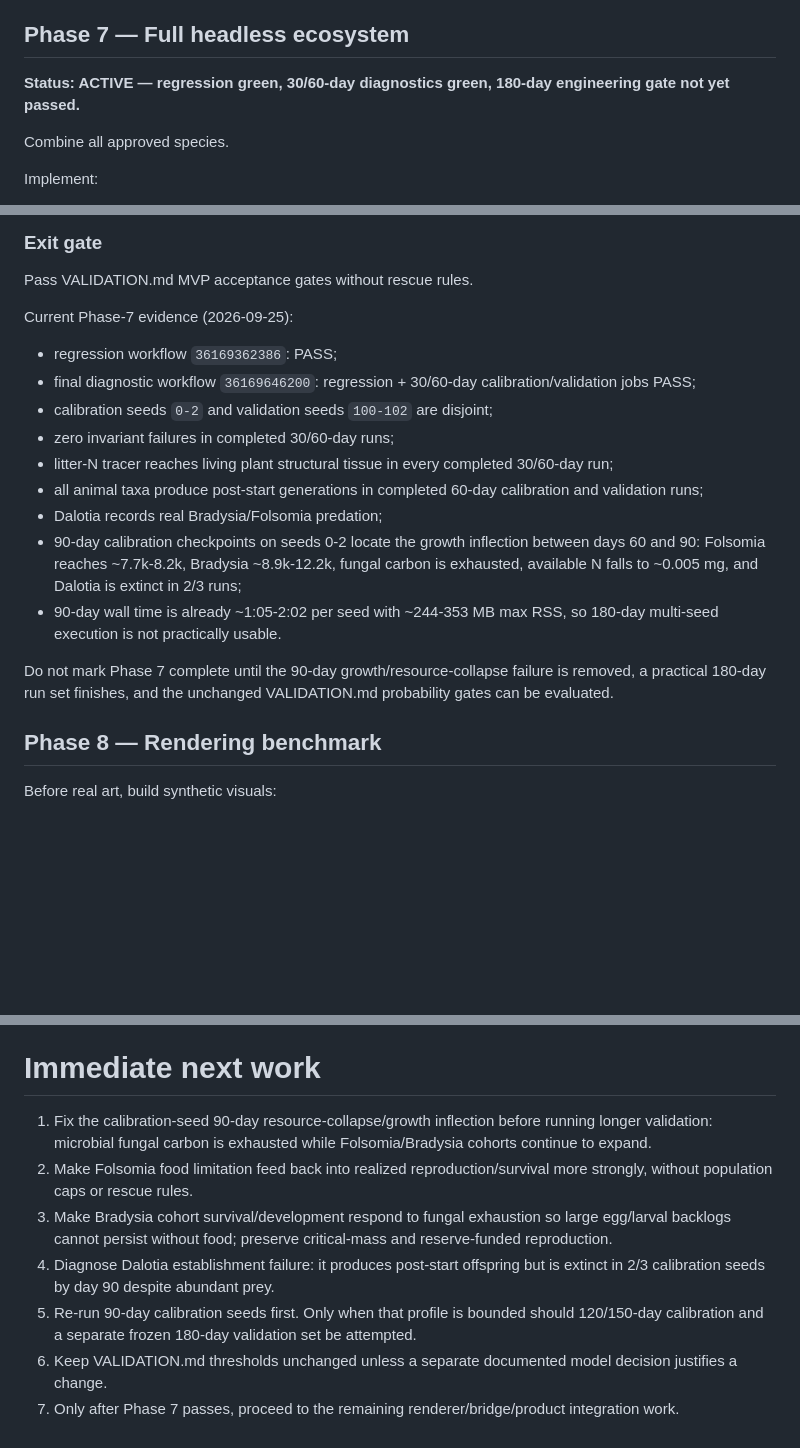
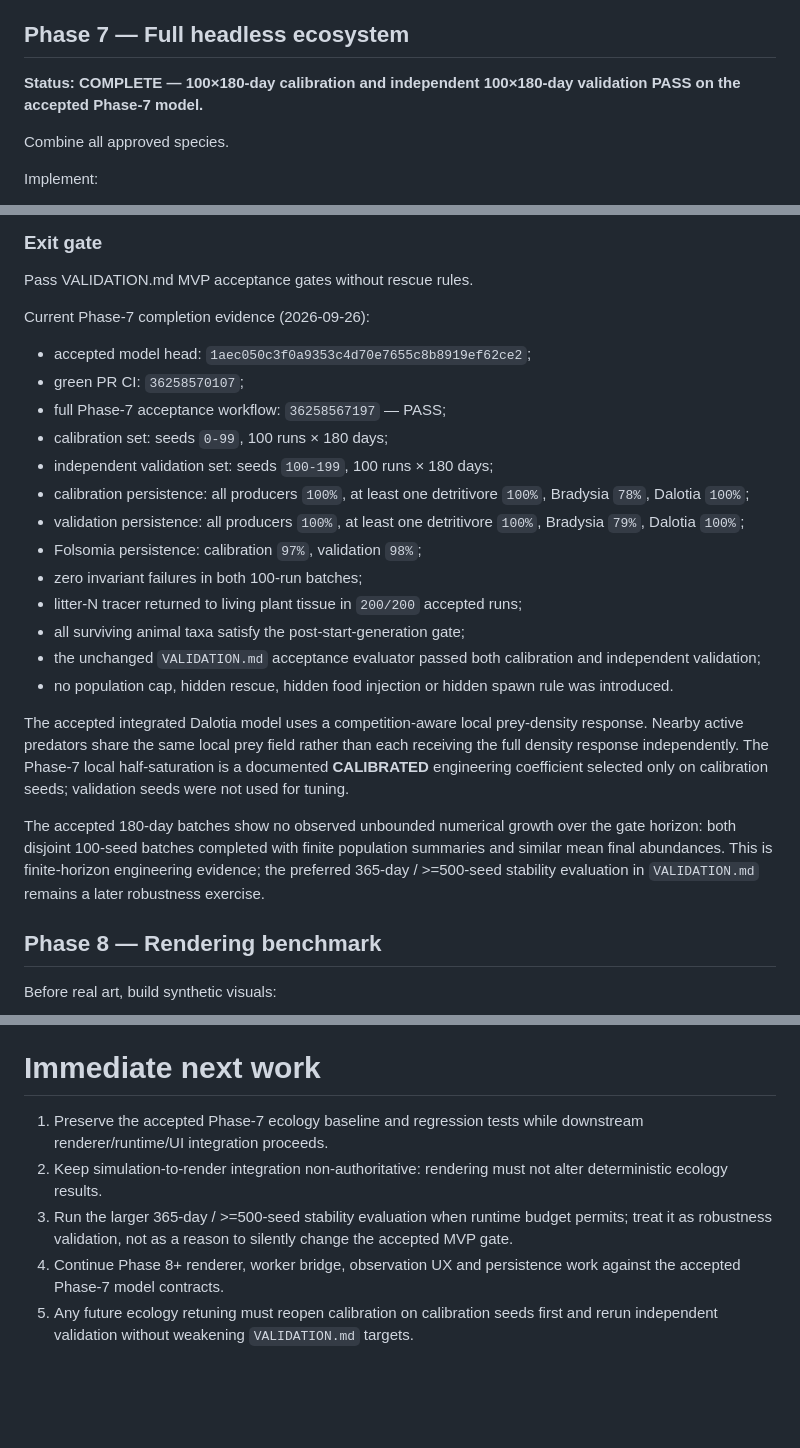
Before and after one commit to tim8es/simarium, a Markdown page: docs/IMPLEMENTATION_PLAN.md, 3 parts joined by grey strips. Rendered like a GitHub page; blank space fills up the shorter version.

Commit message:
docs: close Phase 7 implementation gate

```diff
--- a/docs/IMPLEMENTATION_PLAN.md
+++ b/docs/IMPLEMENTATION_PLAN.md
@@ -159,7 +159,7 @@ Predation changes prey dynamics through real encounters; predator cannot survive
 
 ## Phase 7 — Full headless ecosystem
 
-**Status: ACTIVE — regression green, 30/60-day diagnostics green, 180-day engineering gate not yet passed.**
+**Status: COMPLETE — 100×180-day calibration and independent 100×180-day validation PASS on the accepted Phase-7 model.**
 
 Combine all approved species.
 
@@ -180,18 +180,24 @@ Run:
 ### Exit gate
 Pass VALIDATION.md MVP acceptance gates without rescue rules.
 
-Current Phase-7 evidence (2026-09-25):
-- regression workflow `36169362386`: PASS;
-- final diagnostic workflow `36169646200`: regression + 30/60-day calibration/validation jobs PASS;
-- calibration seeds `0-2` and validation seeds `100-102` are disjoint;
-- zero invariant failures in completed 30/60-day runs;
-- litter-N tracer reaches living plant structural tissue in every completed 30/60-day run;
-- all animal taxa produce post-start generations in completed 60-day calibration and validation runs;
-- Dalotia records real Bradysia/Folsomia predation;
-- 90-day calibration checkpoints on seeds 0-2 locate the growth inflection between days 60 and 90: Folsomia reaches ~7.7k-8.2k, Bradysia ~8.9k-12.2k, fungal carbon is exhausted, available N falls to ~0.005 mg, and Dalotia is extinct in 2/3 runs;
-- 90-day wall time is already ~1:05-2:02 per seed with ~244-353 MB max RSS, so 180-day multi-seed execution is not practically usable.
+Current Phase-7 completion evidence (2026-09-26):
+- accepted model head: `1aec050c3f0a9353c4d70e7655c8b8919ef62ce2`;
+- green PR CI: `36258570107`;
+- full Phase-7 acceptance workflow: `36258567197` — PASS;
+- calibration set: seeds `0-99`, 100 runs × 180 days;
+- independent validation set: seeds `100-199`, 100 runs × 180 days;
+- calibration persistence: all producers `100%`, at least one detritivore `100%`, Bradysia `78%`, Dalotia `100%`;
+- validation persistence: all producers `100%`, at least one detritivore `100%`, Bradysia `79%`, Dalotia `100%`;
+- Folsomia persistence: calibration `97%`, validation `98%`;
+- zero invariant failures in both 100-run batches;
+- litter-N tracer returned to living plant tissue in `200/200` accepted runs;
+- all surviving animal taxa satisfy the post-start-generation gate;
+- the unchanged `VALIDATION.md` acceptance evaluator passed both calibration and independent validation;
+- no population cap, hidden rescue, hidden food injection or hidden spawn rule was introduced.
 
-Do not mark Phase 7 complete until the 90-day growth/resource-collapse failure is removed, a practical 180-day run set finishes, and the unchanged VALIDATION.md probability gates can be evaluated.
+The accepted integrated Dalotia model uses a competition-aware local prey-density response. Nearby active predators share the same local prey field rather than each receiving the full density response independently. The Phase-7 local half-saturation is a documented **CALIBRATED** engineering coefficient selected only on calibration seeds; validation seeds were not used for tuning.
+
+The accepted 180-day batches show no observed unbounded numerical growth over the gate horizon: both disjoint 100-seed batches completed with finite population summaries and similar mean final abundances. This is finite-horizon engineering evidence; the preferred 365-day / >=500-seed stability evaluation in `VALIDATION.md` remains a later robustness exercise.
 
 ## Phase 8 — Rendering benchmark
 
@@ -315,10 +321,8 @@ Coding a phase is allowed only when:
 
 # Immediate next work
 
-1. Fix the calibration-seed 90-day resource-collapse/growth inflection before running longer validation: microbial fungal carbon is exhausted while Folsomia/Bradysia cohorts continue to expand.
-2. Make Folsomia food limitation feed back into realized reproduction/survival more strongly, without population caps or rescue rules.
-3. Make Bradysia cohort survival/development respond to fungal exhaustion so large egg/larval backlogs cannot persist without food; preserve critical-mass and reserve-funded reproduction.
-4. Diagnose Dalotia establishment failure: it produces post-start offspring but is extinct in 2/3 calibration seeds by day 90 despite abundant prey.
-5. Re-run 90-day calibration seeds first. Only when that profile is bounded should 120/150-day calibration and a separate frozen 180-day validation set be attempted.
-6. Keep VALIDATION.md thresholds unchanged unless a separate documented model decision justifies a change.
-7. Only after Phase 7 passes, proceed to the remaining renderer/bridge/product integration work.
+1. Preserve the accepted Phase-7 ecology baseline and regression tests while downstream renderer/runtime/UI integration proceeds.
+2. Keep simulation-to-render integration non-authoritative: rendering must not alter deterministic ecology results.
+3. Run the larger 365-day / >=500-seed stability evaluation when runtime budget permits; treat it as robustness validation, not as a reason to silently change the accepted MVP gate.
+4. Continue Phase 8+ renderer, worker bridge, observation UX and persistence work against the accepted Phase-7 model contracts.
+5. Any future ecology retuning must reopen calibration on calibration seeds first and rerun independent validation without weakening `VALIDATION.md` targets.
```
